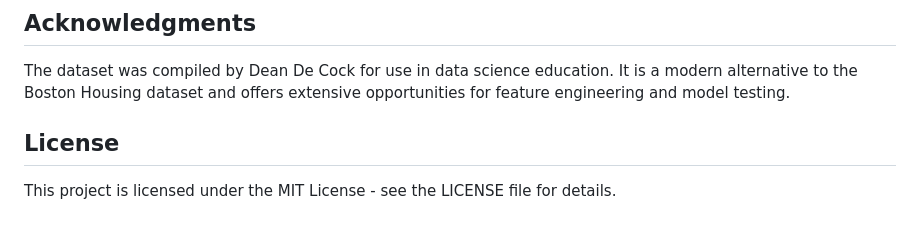
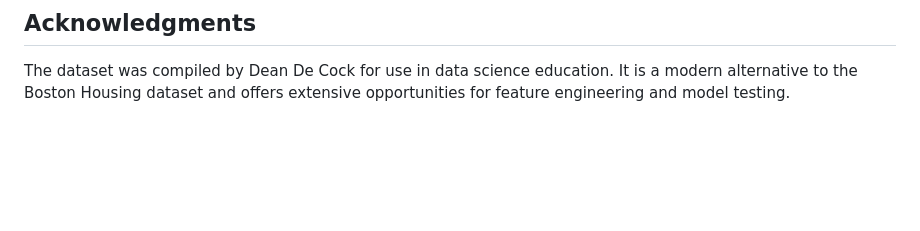
Before and after one commit to dea980/DataScienceProjects, a Markdown page: kaggle_house_regression/README.md, the part around the change printed below. GitHub-like rendering; blank space fills up the shorter version.

```diff
--- a/kaggle_house_regression/README.md
+++ b/kaggle_house_regression/README.md
@@ -62,7 +62,3 @@ This project successfully applied various regression techniques to predict house
 ## Acknowledgments
 
 The dataset was compiled by Dean De Cock for use in data science education. It is a modern alternative to the Boston Housing dataset and offers extensive opportunities for feature engineering and model testing.
-
-## License
-
-This project is licensed under the MIT License - see the LICENSE file for details.
```
Also changed, not shown: other parts of kaggle_house_regression/README.md (+1 -1 lines).
